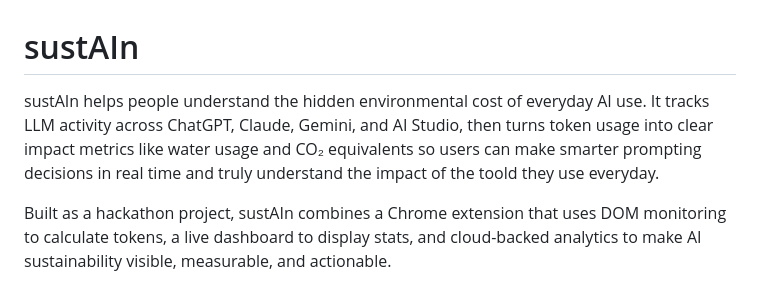
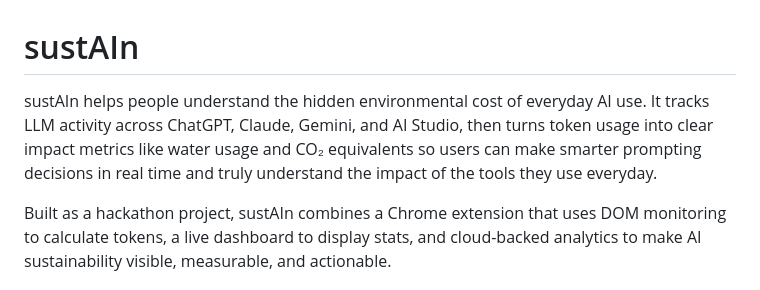
Before and after one commit to vpagidi6/cheesehacks-vrbo, a Markdown page: README.md, the part around the change. Drawn GitHub-style.

Commit message:
Fix typo in README.md
Corrected a typo in the README regarding 'toold' to 'tools'.

```diff
--- a/README.md
+++ b/README.md
@@ -1,6 +1,6 @@
 # sustAIn
 
-sustAIn helps people understand the hidden environmental cost of everyday AI use. It tracks LLM activity across ChatGPT, Claude, Gemini, and AI Studio, then turns token usage into clear impact metrics like water usage and CO₂ equivalents so users can make smarter prompting decisions in real time and truly understand the impact of the toold they use everyday.
+sustAIn helps people understand the hidden environmental cost of everyday AI use. It tracks LLM activity across ChatGPT, Claude, Gemini, and AI Studio, then turns token usage into clear impact metrics like water usage and CO₂ equivalents so users can make smarter prompting decisions in real time and truly understand the impact of the tools they use everyday.
 
 Built as a hackathon project, sustAIn combines a Chrome extension that uses DOM monitoring to calculate tokens, a live dashboard to display stats, and cloud-backed analytics to make AI sustainability visible, measurable, and actionable.
 
```
